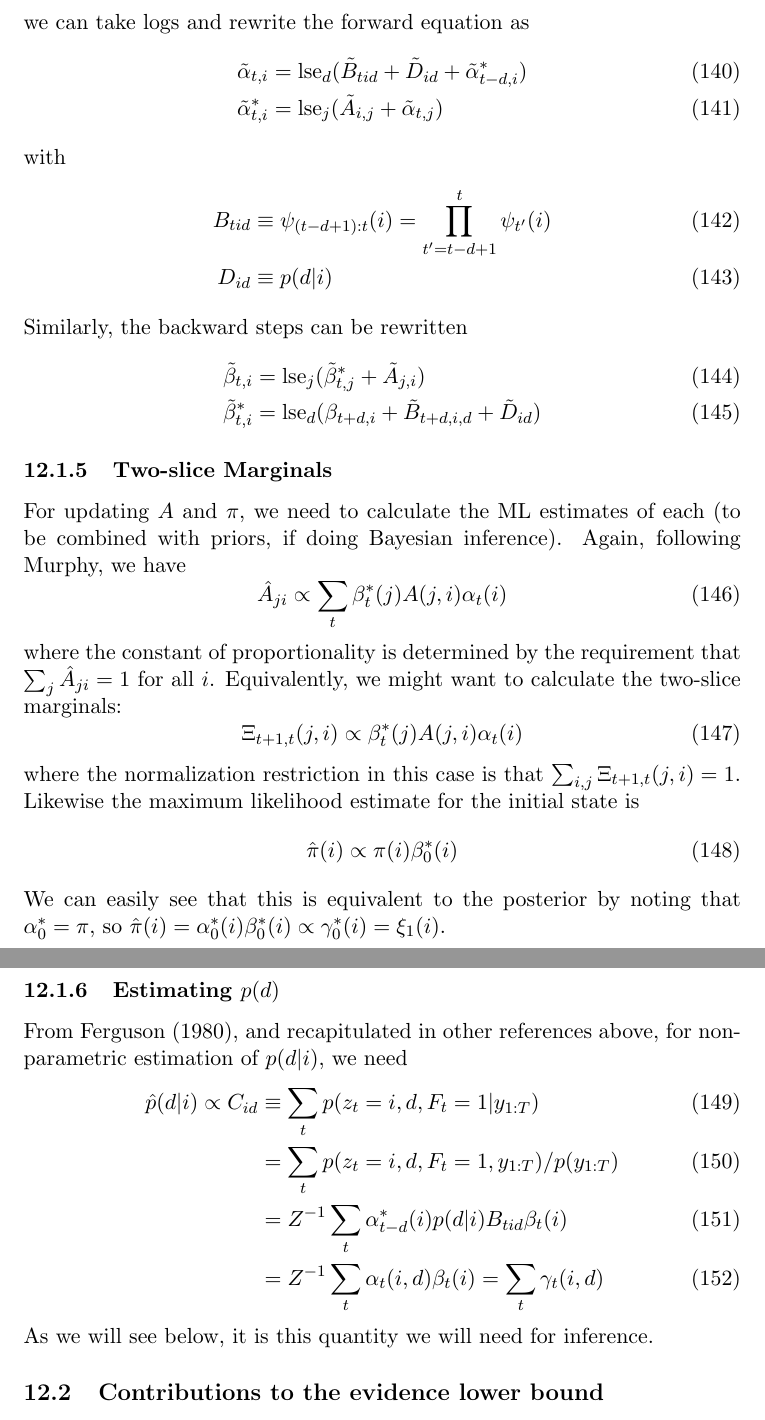
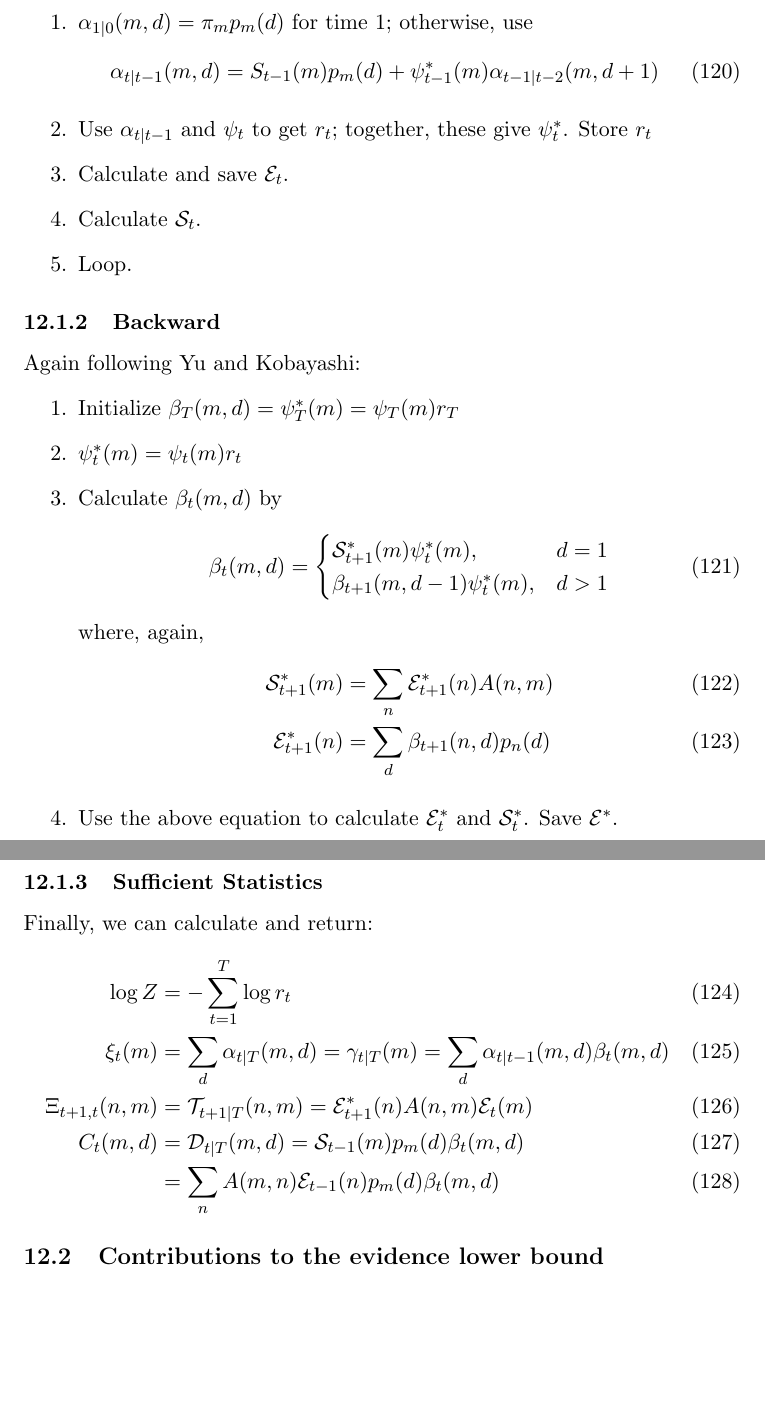
Before and after one commit to pearsonlab/spiketopics, a LaTeX document (docs/gamma_poisson_notes.tex): two parts of pages 19 and 20 of 25 before the commit and two parts of pages 18 and 19 of 24 after it, joined at a grey line, cut at the place of the change, the shorter picture padded with empty space. Compiled offline with pdfLaTeX.

Commit message:
added Yu and Kobayashi forward-backward algorithm
- not the most memory-efficient version, but the
standard one

```diff
--- a/docs/gamma_poisson_notes.tex
+++ b/docs/gamma_poisson_notes.tex
@@ -517,0 +541,3 @@ If the durations $d_\tau$ were known, the normal FB algorithm could be implement
+    \alpha_{t|T}(m, d) &= \beta_t(m, d) \alpha_{t|t-1}(m, d) &\text{posterior prob of }(m, d) \\
+    \mathcal{T}_{t|T}(n, m) &= \mathcal{E}^*_t(n) A(n, m) \mathcal{E}_{t - 1}(m) &\text{posterior prob of } m \rightarrow n \\
+    \mathcal{D}_{t|T}(m, d) &= \beta_t(m, d)p_m(d) \mathcal{S}_{t-1}(m) &\text{posterior prob of entering }(m, d) \text{ at } t
@@ -518,7 +549,41 @@ If the durations $d_\tau$ were known, the normal FB algorithm could be implement
+    \item $\alpha_{1|0}(m, d) = \pi_m p_m(d)$ for time 1; otherwise, use
+    \begin{equation}
+        \alpha_{t|t-1}(m, d) = S_{t-1}(m) p_m(d) + \psi^*_{t-1}(m) \alpha_{t-1|t-2}(m, d + 1)
+    \end{equation}
+    \item Use $\alpha_{t|t-1}$ and $\psi_t$ to get $r_t$; together, these give
+    $\psi_t^*$. Store $r_t$
+    \item Calculate and save $\mathcal{E}_t$.
+    \item Calculate $\mathcal{S}_t$.
+    \item Loop.
+\end{enumerate}
 
 \subsubsection{Backward}
-As usual define
+Again following Yu and Kobayashi:
+\begin{enumerate}
+    \item Initialize $\beta_T(m, d) = \psi^*_T(m) = \psi_T(m) r_T$
+    \item $\psi^*_t(m) = \psi_t(m) r_t$
+    \item Calculate $\beta_t(m, d)$ by
+    \begin{equation}
+        \beta_t(m, d) =
+        \begin{cases}
+            \mathcal{S}^*_{t+1}(m)\psi^*_t(m), & d=1 \\
+            \beta_{t+1}(m, d - 1) \psi^*_t(m), & d > 1
+        \end{cases}
+    \end{equation}
+    where, again,
+    \begin{align}
+        \mathcal{S}^*_{t + 1}(m) &= \sum_{n} \mathcal{E}^*_{t+1}(n) A(n, m) \\
+        \mathcal{E}^*_{t + 1}(n) &= \sum_d \beta_{t+1}(n, d) p_n(d)
+    \end{align}
+    \item Use the above equation to calculate $\mathcal{E}^*_t$ and $\mathcal{S}^*_t$. Save $\mathcal{E}^*$.
+\end{enumerate}
+
+\subsubsection{Sufficient Statistics}
+Finally, we can calculate and return:
 \begin{align}
-    \beta_t(i) & = p(\text{future evidence}|\text{just finished \emph{i}}) \\
-    &= \sum_j A(j, i) \sum_d p(d|j) \beta_{t + d}(j) \psi_{(t+1):(t+d)}(j)
+    \log Z &= - \sum_{t=1}^T \log r_t \\
+    \xi_t(m) &= \sum_d \alpha_{t|T}(m,d) = \gamma_{t|T}(m) = \sum_d \alpha_{t|t-1}(m, d) \beta_t(m, d) \\
+    \Xi_{t+1, t}(n, m) &= \mathcal{T}_{t+1|T}(n, m) = \mathcal{E}^*_{t+1}(n) A(n, m) \mathcal{E}_t(m) \\
+    C_t(m, d) &= \mathcal{D}_{t|T}(m, d) = \mathcal{S}_{t-1}(m)p_m(d) \beta_t(m, d) \\
+    &= \sum_n A(m, n) \mathcal{E}_{t-1}(n) p_m(d) \beta_t(m, d)
 \end{align}
@@ -582,45 +590,3 @@ As Murphy points out, finding a sensible normalization for $\alpha$ and $\beta$
-we can take logs and rewrite the forward equation as
-\begin{align}
-    \tilde{\alpha}_{t, i} &= \mathrm{lse}_d(\tilde{B}_{tid} + \tilde{D}_{id} + \tilde{\alpha}^*_{t - d, i}) \\
-    \tilde{\alpha}^*_{t, i} &= \mathrm{lse}_j(\tilde{A}_{i, j} + \tilde{\alpha}_{t, j})
-\end{align}
-with
-\begin{align}
-    B_{tid} &\equiv \psi_{(t-d+1):t}(i) = \prod_{t' = t - d + 1}^{t} \psi_{t'}(i)\\
-    D_{id} &\equiv p(d|i)
-\end{align}
-Similarly, the backward steps can be rewritten
-\begin{align}
-    \tilde{\beta}_{t, i} &= \mathrm{lse}_j (\tilde{\beta}^*_{t, j} + \tilde{A}_{j, i}) \\
-    \tilde{\beta}^*_{t, i} &= \mathrm{lse}_d (\beta_{t + d, i} +
-    \tilde{B}_{t + d, i, d} + \tilde{D}_{id})
-\end{align}
-
-\subsubsection{Two-slice Marginals}
-For updating $A$ and $\pi$, we need to calculate the ML estimates of each (to be combined with priors, if doing Bayesian inference). Again, following Murphy, we have
-\begin{equation}
-    \hat{A}_{ji} \propto \sum_t \beta^*_t(j) A(j, i) \alpha_t(i)
-\end{equation}
-where the constant of proportionality is determined by the requirement that $\sum_j \hat{A}_{ji} = 1$ for all $i$.
-Equivalently, we might want to calculate the two-slice marginals:
-\begin{equation}
-    \Xi_{t+1, t}(j, i) \propto \beta^*_t(j) A(j, i) \alpha_t(i)
-\end{equation}
-where the normalization restriction in this case is that $\sum_{i, j} \Xi_{t + 1, t} (j, i) = 1$. Likewise the maximum likelihood estimate for the initial state is
-\begin{equation}
-    \hat{\pi}(i) \propto \pi(i) \beta^*_0(i)
-\end{equation}
-We can easily see that this is equivalent to the posterior by noting that $\alpha_0^* = \pi$, so $\hat{\pi}(i) = \alpha_0^*(i) \beta^*_0(i) \propto \gamma^*_0(i) = \xi_1(i)$.
-
-\subsubsection{Estimating $p(d)$}
-From Ferguson (1980), and recapitulated in other references above, for non-parametric estimation of $p(d|i)$, we need
-\begin{align}
-    \hat{p}(d|i) \propto C_{id} &\equiv \sum_t p(z_t = i, d, F_t=1|y_{1:T}) \\
-    &= \sum_t p(z_t = i, d, F_t=1, y_{1:T}) / p(y_{1:T}) \\
-    &= Z^{-1}\sum_t \alpha^*_{t - d}(i) p(d|i) B_{tid} \beta_t(i) \\
-    &= Z^{-1}\sum_t \alpha_t(i, d)\beta_t(i) = \sum_t \gamma_t(i, d)
-\end{align}
-As we will see below, it is this quantity we will need for inference.
 
 \subsection{Contributions to the evidence lower bound}
 \subsubsection{$\mathbb{E}_q[\log p]$}
```
Also changed, not shown: docs/gamma_poisson_notes.tex (89 more changed lines).
